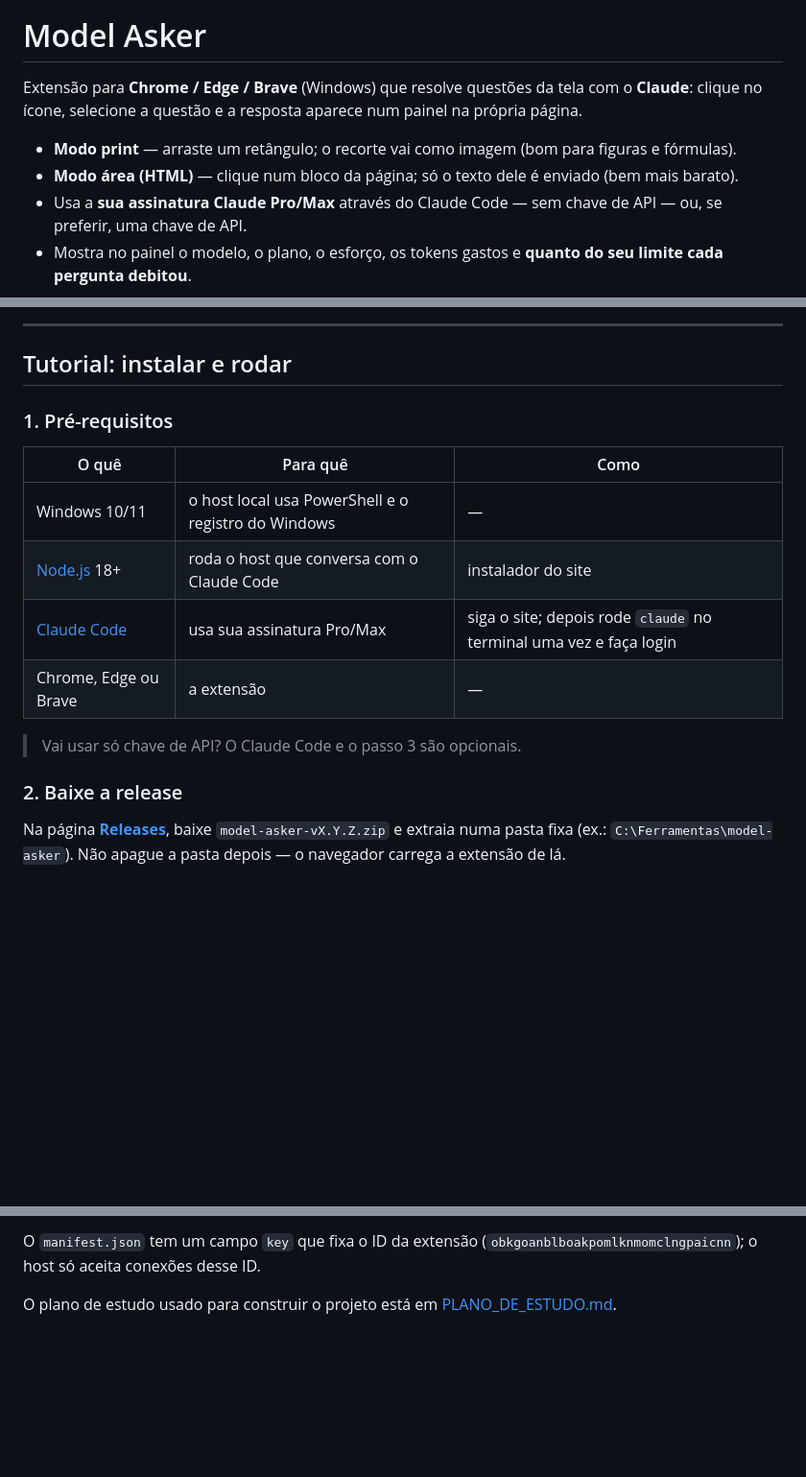
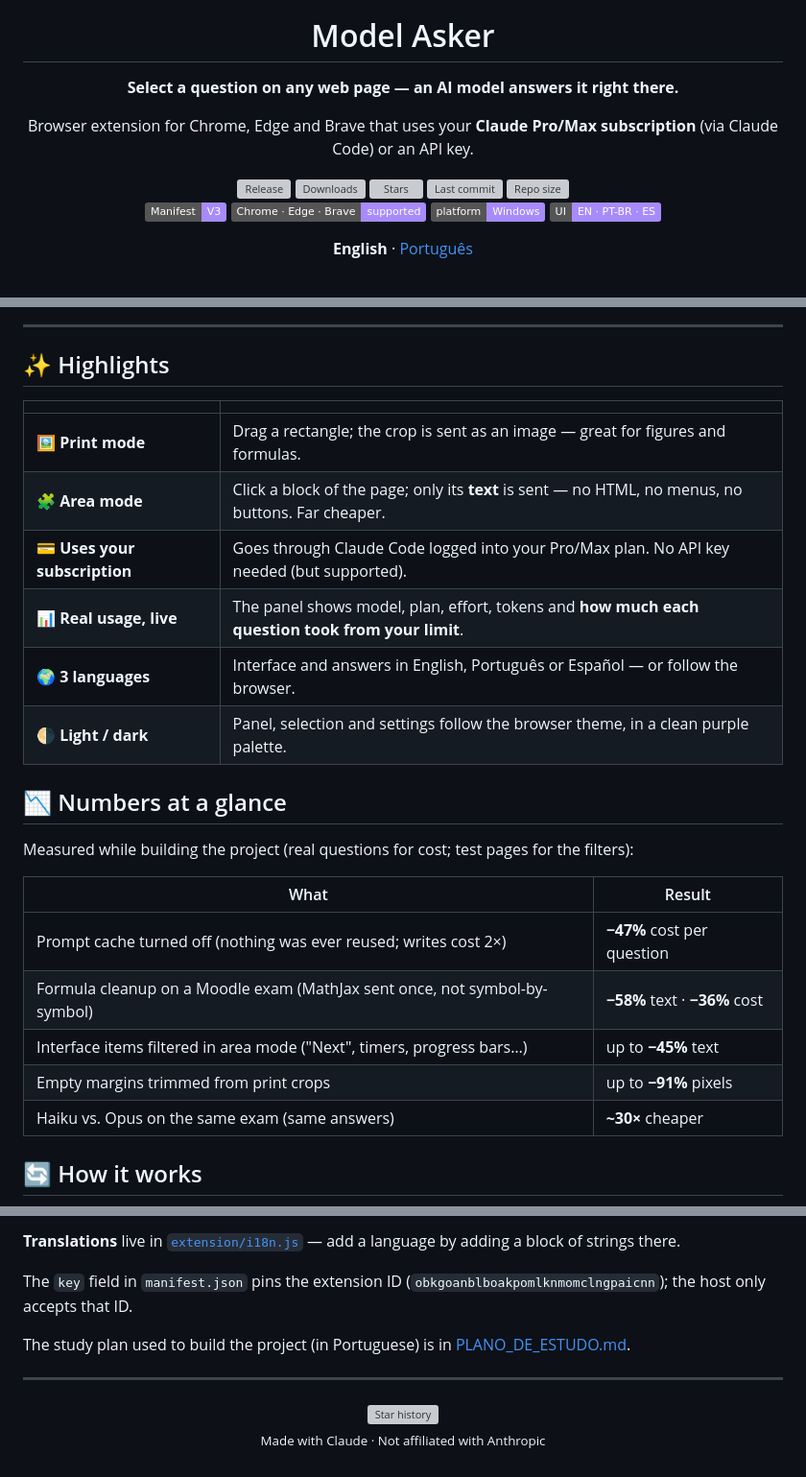
Before and after one commit to al4sk4s/Model-Asker, a Markdown page: README.md, 3 parts joined by grey strips. Shown at 96% size. Drawn GitHub-style; folded sections open; badges without logos; blank space fills up the shorter version; grey boxes are pictures that could not be loaded.

```diff
--- a/README.md
+++ b/README.md
@@ -1,9 +5,19 @@
 # Model Asker
 
-Extensão para **Chrome / Edge / Brave** (Windows) que resolve questões da tela com o **Claude**:
-clique no ícone, selecione a questão e a resposta aparece num painel na própria página.
+**Select a question on any web page — an AI model answers it right there.**
 
-- **Modo print** — arraste um retângulo; o recorte vai como imagem (bom para figuras e fórmulas).
-- **Modo área (HTML)** — clique num bloco da página; só o texto dele é enviado (bem mais barato).
-- Usa a **sua assinatura Claude Pro/Max** através do Claude Code — sem chave de API — ou, se preferir, uma chave de API.
-- Mostra no painel o modelo, o plano, o esforço, os tokens gastos e **quanto do seu limite cada pergunta debitou**.
+Browser extension for Chrome, Edge and Brave that uses your **Claude Pro/Max subscription** (via Claude Code) or an API key.
+
+[![Release](https://img.shields.io/github/v/release/al4sk4s/Model-Asker?color=7c3aed&label=release)](../../releases/latest)
+[![Downloads](https://img.shields.io/github/downloads/al4sk4s/Model-Asker/total?color=7c3aed)](../../releases)
+[![Stars](https://img.shields.io/github/stars/al4sk4s/Model-Asker?color=7c3aed)](../../stargazers)
+[![Last commit](https://img.shields.io/github/last-commit/al4sk4s/Model-Asker?color=7c3aed)](../../commits/main)
+[![Repo size](https://img.shields.io/github/repo-size/al4sk4s/Model-Asker?color=7c3aed)](.)
+<br>
+![Manifest V3](https://img.shields.io/badge/Manifest-V3-a78bfa)
+![Browsers](https://img.shields.io/badge/Chrome%20·%20Edge%20·%20Brave-supported-a78bfa)
+![Platform](https://img.shields.io/badge/platform-Windows-a78bfa)
+![Languages](https://img.shields.io/badge/UI-EN%20·%20PT--BR%20·%20ES-a78bfa)
+
+**English** · [Português](README.pt-BR.md)
+
@@ -10,21 +27,28 @@ clique no ícone, selecione a questão e a resposta aparece num painel na própr
 
 ---
 
-## Tutorial: instalar e rodar
+## ✨ Highlights
 
-### 1. Pré-requisitos
+| | |
+|---|---|
+| 🖼️ **Print mode** | Drag a rectangle; the crop is sent as an image — great for figures and formulas. |
+| 🧩 **Area mode** | Click a block of the page; only its **text** is sent — no HTML, no menus, no buttons. Far cheaper. |
+| 💳 **Uses your subscription** | Goes through Claude Code logged into your Pro/Max plan. No API key needed (but supported). |
+| 📊 **Real usage, live** | The panel shows model, plan, effort, tokens and **how much each question took from your limit**. |
+| 🌍 **3 languages** | Interface and answers in English, Português or Español — or follow the browser. |
+| 🌗 **Light / dark** | Panel, selection and settings follow the browser theme, in a clean purple palette. |
 
-| O quê | Para quê | Como |
-|---|---|---|
-| Windows 10/11 | o host local usa PowerShell e o registro do Windows | — |
-| [Node.js](https://nodejs.org) 18+ | roda o host que conversa com o Claude Code | instalador do site |
-| [Claude Code](https://claude.com/claude-code) | usa sua assinatura Pro/Max | siga o site; depois rode `claude` no terminal uma vez e faça login |
-| Chrome, Edge ou Brave | a extensão | — |
+## 📉 Numbers at a glance
 
-> Vai usar só chave de API? O Claude Code e o passo 3 são opcionais.
+Measured while building the project (real questions for cost; test pages for the filters):
 
-### 2. Baixe a release
+| What | Result |
+|---|---|
+| Prompt cache turned off (nothing was ever reused; writes cost 2×) | **−47%** cost per question |
+| Formula cleanup on a Moodle exam (MathJax sent once, not symbol-by-symbol) | **−58%** text · **−36%** cost |
+| Interface items filtered in area mode ("Next", timers, progress bars…) | up to **−45%** text |
+| Empty margins trimmed from print crops | up to **−91%** pixels |
+| Haiku vs. Opus on the same exam (same answers) | **~30×** cheaper |
 
-Na página [**Releases**](../../releases), baixe `model-asker-vX.Y.Z.zip` e extraia numa pasta fixa
-(ex.: `C:\Ferramentas\model-asker`). Não apague a pasta depois — o navegador carrega a extensão de lá.
+## 🔄 How it works
 
@@ -162,5 +194,18 @@ uso detalhado). As imagens enviadas ficam como arquivos ao lado. A versão publi
 
-O `manifest.json` tem um campo `key` que fixa o ID da extensão (`obkgoanblboakpomlknmomclngpaicnn`);
-o host só aceita conexões desse ID.
+**Translations** live in [`extension/i18n.js`](extension/i18n.js) — add a language by adding a block of strings there.
 
-O plano de estudo usado para construir o projeto está em [PLANO_DE_ESTUDO.md](PLANO_DE_ESTUDO.md).
+The `key` field in `manifest.json` pins the extension ID (`obkgoanblboakpomlknmomclngpaicnn`); the host only accepts that ID.
+
+The study plan used to build the project (in Portuguese) is in [PLANO_DE_ESTUDO.md](PLANO_DE_ESTUDO.md).
+</details>
+
+---
+
+<div align="center">
+
+<a href="https://star-history.com/#al4sk4s/Model-Asker&Date">
+  <img src="https://api.star-history.com/svg?repos=al4sk4s/Model-Asker&type=Date" width="520" alt="Star history">
+</a>
+
+<sub>Made with Claude · Not affiliated with Anthropic</sub>
+
```
Also changed, not shown: other parts of README.md (+114 -98 lines), README.pt-BR.md (added, +208 -0 lines), docs/area-mode.png (added), docs/panel-dark.png (added), docs/panel-light.png (added), docs/settings.png (added), 13 other files.
